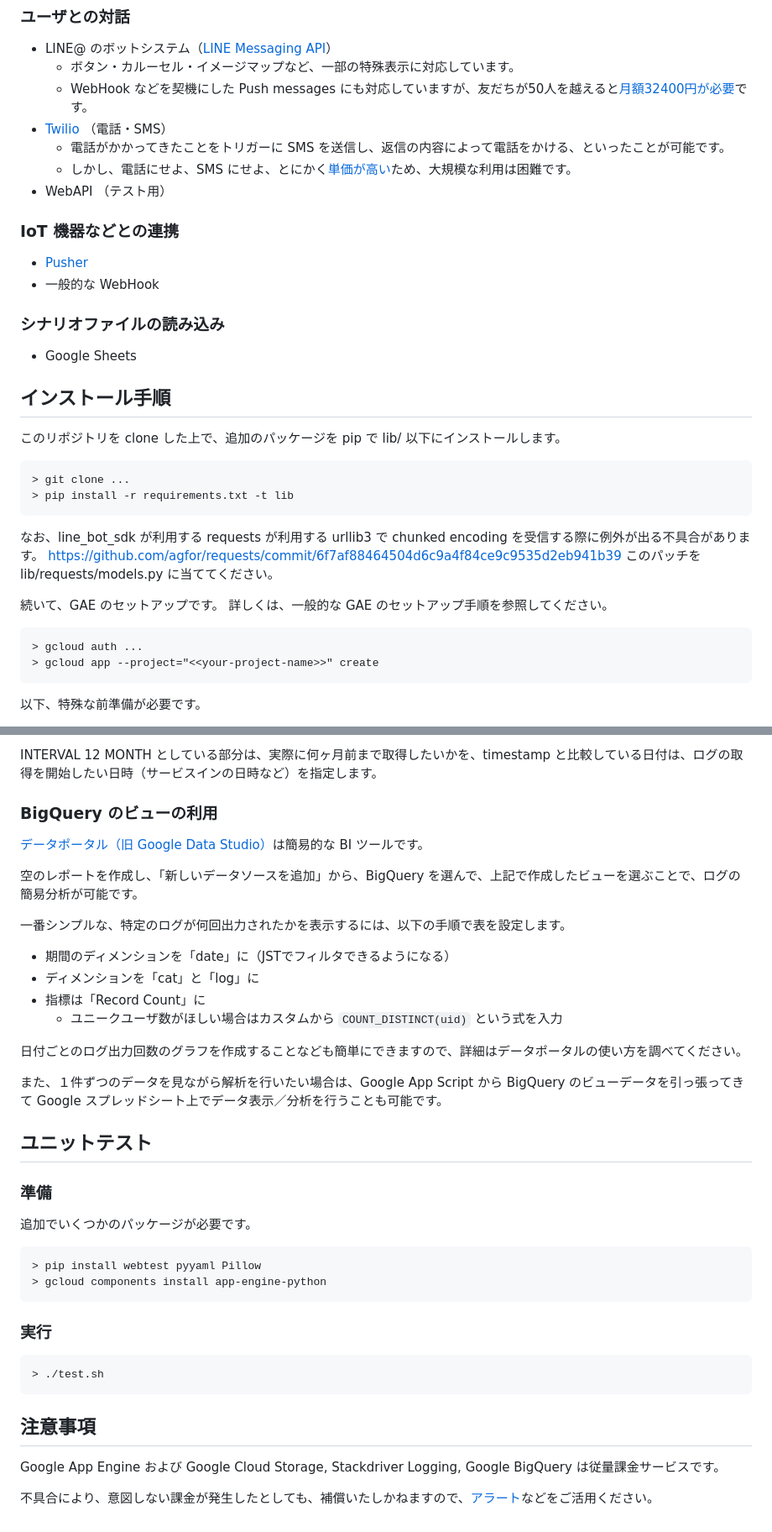
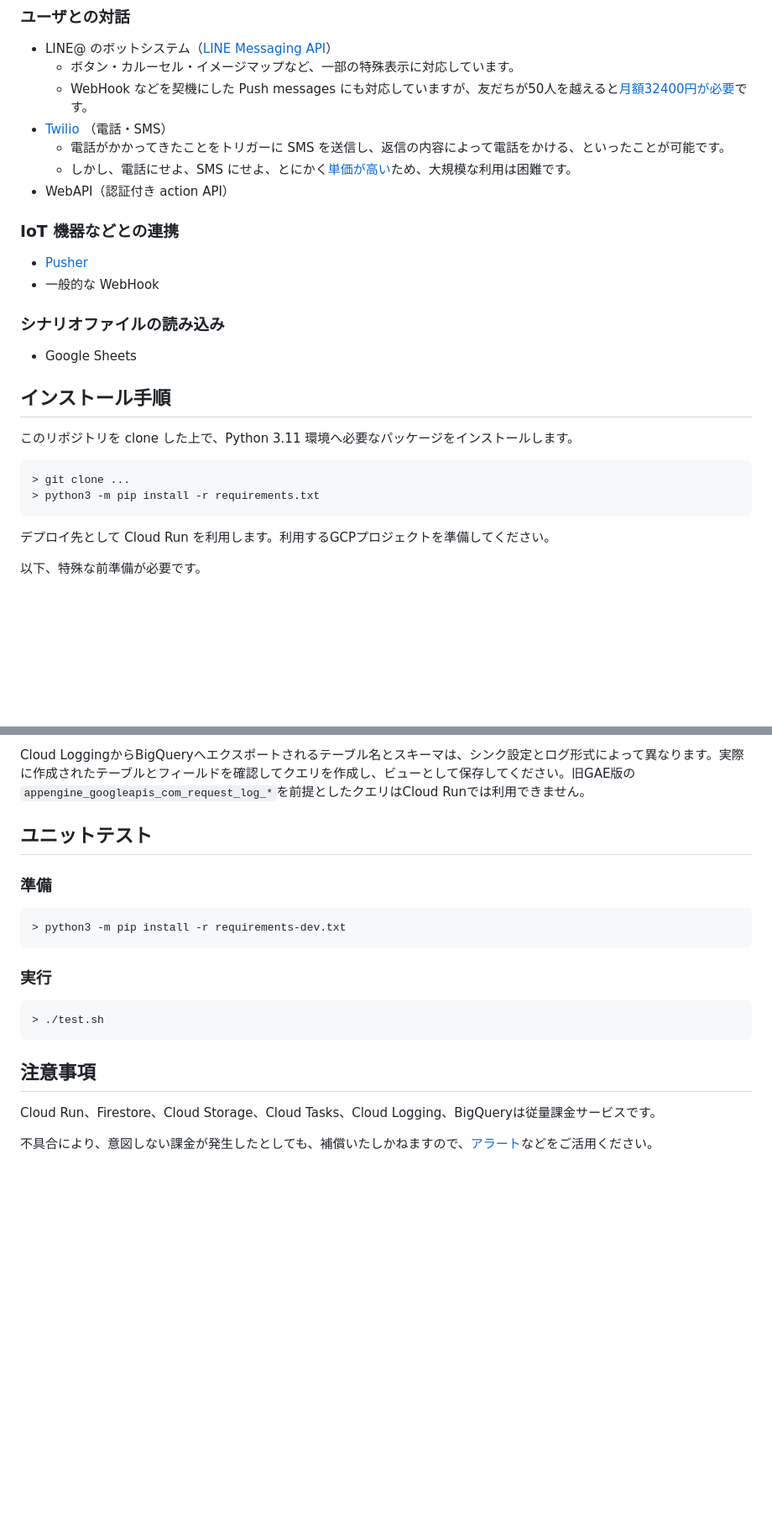
Before and after one commit to alt-core/XStoryBot, a Markdown page: README.md, 2 parts joined by grey strips. Shown at 84% size. Rendered like a GitHub page; blank space fills up the shorter version.

```diff
--- a/README.md
+++ b/README.md
@@ -47,7 +49,7 @@ plugin によって拡張可能な設計になっています。
 - [Twilio](https://twilio.kddi-web.com/) （電話・SMS）
   - 電話がかかってきたことをトリガーに SMS を送信し、返信の内容によって電話をかける、といったことが可能です。
   - しかし、電話にせよ、SMS にせよ、とにかく[単価が高い](https://twilio.kddi-web.com/price/)ため、大規模な利用は困難です。
-- WebAPI （テスト用）
+- WebAPI（認証付き action API）
 
 ### IoT 機器などとの連携
 
@@ -60,20 +62,12 @@ plugin によって拡張可能な設計になっています。
 
 ## インストール手順
 
-このリポジトリを clone した上で、追加のパッケージを pip で lib/ 以下にインストールします。
+このリポジトリを clone した上で、Python 3.11 環境へ必要なパッケージをインストールします。
 
     > git clone ...
-    > pip install -r requirements.txt -t lib
+    > python3 -m pip install -r requirements.txt
 
-なお、line_bot_sdk が利用する requests が利用する urllib3 で chunked encoding を受信する際に例外が出る不具合があります。
-https://github.com/agfor/requests/commit/6f7af88464504d6c9a4f84ce9c9535d2eb941b39
-このパッチを lib/requests/models.py に当ててください。
-
-続いて、GAE のセットアップです。
-詳しくは、一般的な GAE のセットアップ手順を参照してください。
-
-    > gcloud auth ...
-    > gcloud app --project="<<your-project-name>>" create
+デプロイ先として Cloud Run を利用します。利用するGCPプロジェクトを準備してください。
 
 以下、特殊な前準備が必要です。
 
@@ -170,30 +122,10 @@ LIMIT 50000
-INTERVAL 12 MONTH としている部分は、実際に何ヶ月前まで取得したいかを、timestamp と比較している日付は、ログの取得を開始したい日時（サービスインの日時など）を指定します。
-
-### BigQuery のビューの利用
-
-[データポータル（旧 Google Data Studio）](https://datastudio.google.com/)は簡易的な BI ツールです。
-
-空のレポートを作成し、「新しいデータソースを追加」から、BigQuery を選んで、上記で作成したビューを選ぶことで、ログの簡易分析が可能です。
-
-一番シンプルな、特定のログが何回出力されたかを表示するには、以下の手順で表を設定します。
-
-* 期間のディメンションを「date」に（JSTでフィルタできるようになる）
-* ディメンションを「cat」と「log」に
-* 指標は「Record Count」に
-  * ユニークユーザ数がほしい場合はカスタムから `COUNT_DISTINCT(uid)` という式を入力
-
-日付ごとのログ出力回数のグラフを作成することなども簡単にできますので、詳細はデータポータルの使い方を調べてください。
-
-また、１件ずつのデータを見ながら解析を行いたい場合は、Google App Script から BigQuery のビューデータを引っ張ってきて Google スプレッドシート上でデータ表示／分析を行うことも可能です。
+Cloud LoggingからBigQueryへエクスポートされるテーブル名とスキーマは、シンク設定とログ形式によって異なります。実際に作成されたテーブルとフィールドを確認してクエリを作成し、ビューとして保存してください。旧GAE版の`appengine_googleapis_com_request_log_*`を前提としたクエリはCloud Runでは利用できません。
 
 ## ユニットテスト
 
 ### 準備
 
-追加でいくつかのパッケージが必要です。
-
-    > pip install webtest pyyaml Pillow
-    > gcloud components install app-engine-python
+    > python3 -m pip install -r requirements-dev.txt
 
 ### 実行
 
@@ -201,6 +133,6 @@ INTERVAL 12 MONTH としている部分は、実際に何ヶ月前まで取得
 
 ## 注意事項
 
-Google App Engine および Google Cloud Storage, Stackdriver Logging, Google BigQuery は従量課金サービスです。
+Cloud Run、Firestore、Cloud Storage、Cloud Tasks、Cloud Logging、BigQueryは従量課金サービスです。
 
 不具合により、意図しない課金が発生したとしても、補償いたしかねますので、[アラート](https://cloud.google.com/billing/docs/how-to/budgets?hl=ja&ref_topic=6288636&visit_id=1-636539550464473783-319035179&rd=1)などをご活用ください。
```
Also changed, not shown: other parts of README.md (+13 -53 lines).
